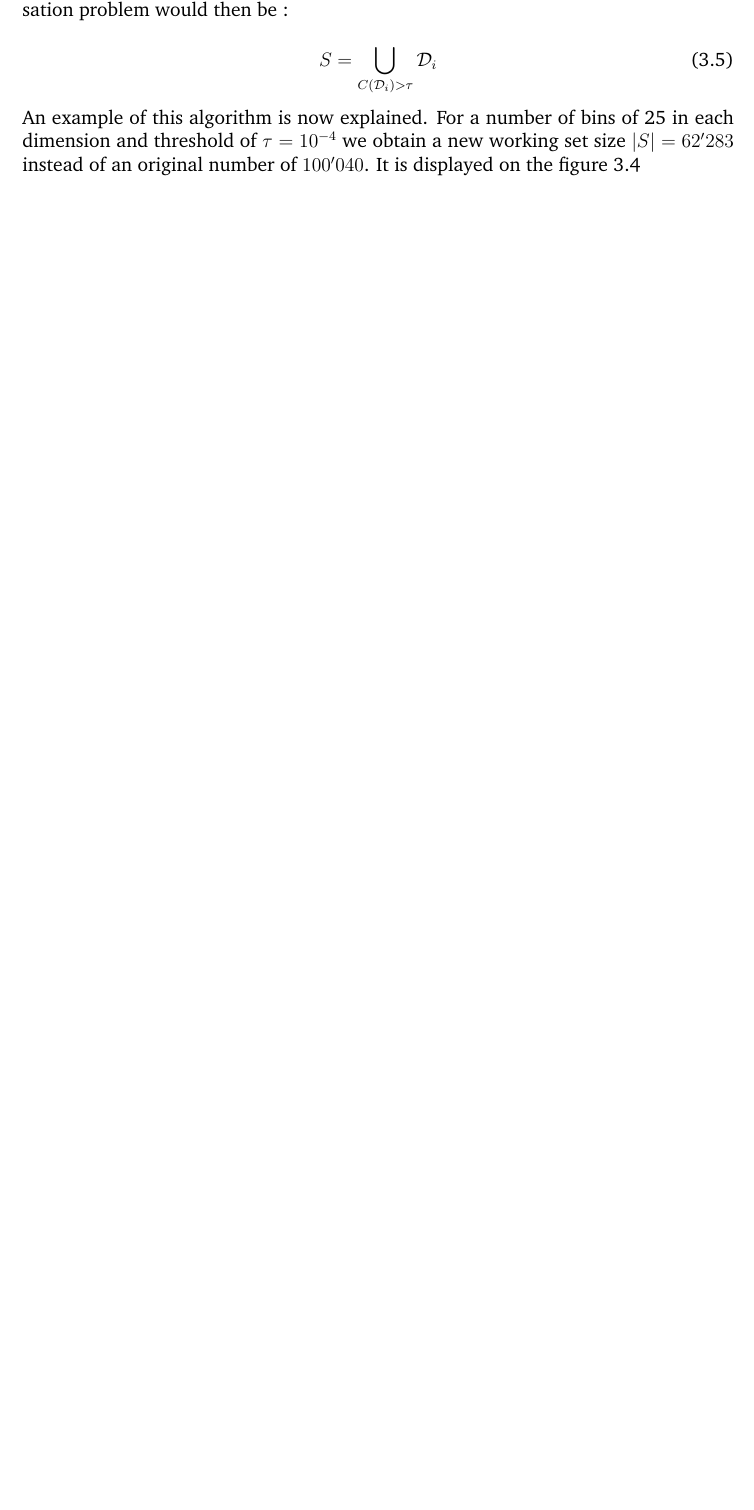
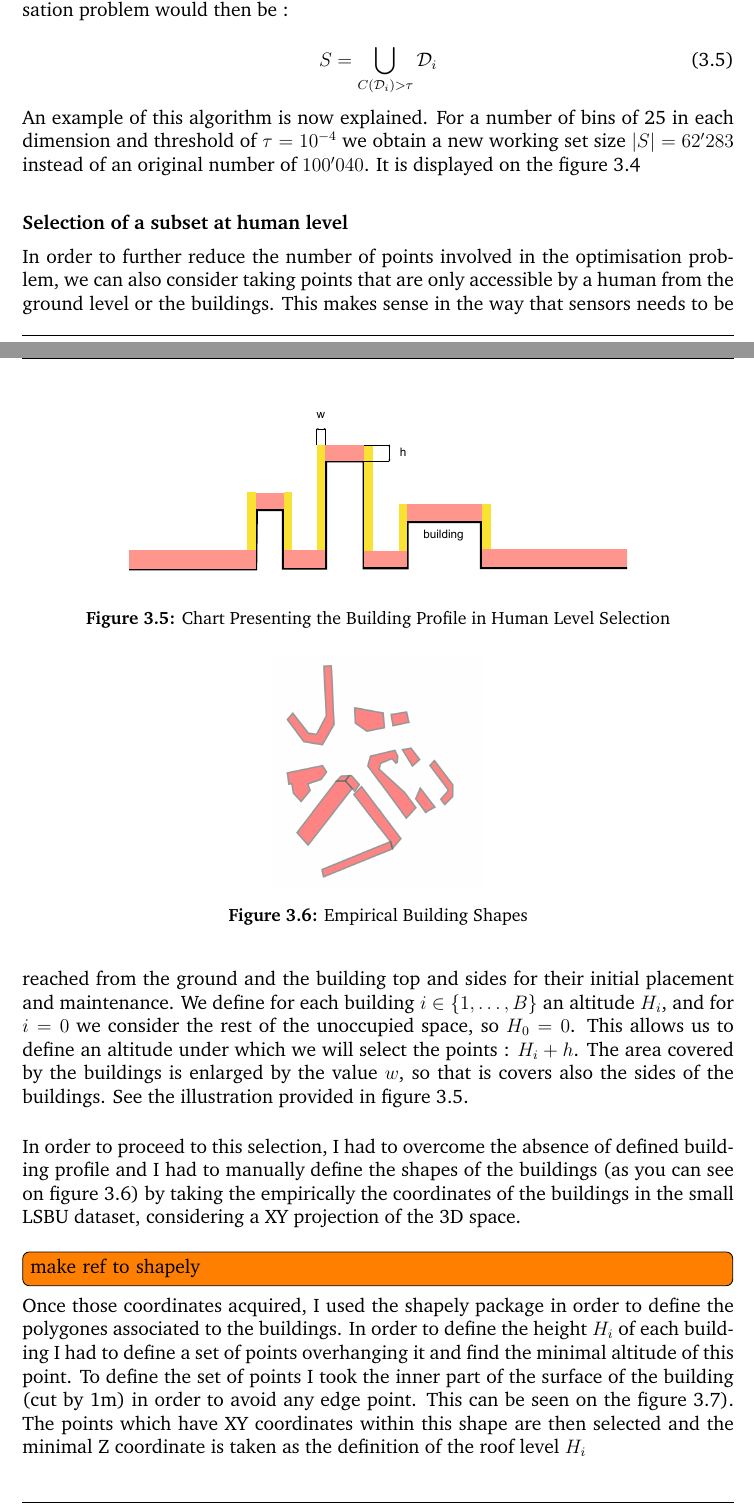
Before and after one commit to adrianlwn/MScProject_OptSensors_GP, a LaTeX thesis (Background_and_Progress_Report/main.tex, which reads Background_and_Progress_Report/progress.tex): part of page 25 of 29 before the commit and two parts of pages 25 and 26 of 32 after it, the two joined at a grey line, cut so that both start at the same text, the shorter picture padded with empty space. Compiled offline with pdfLaTeX; a missing bibliography style is replaced by a similar one.

Commit message:
Add Human selection section

```diff
--- a/Background_and_Progress_Report/progress.tex
+++ b/Background_and_Progress_Report/progress.tex
@@ -186,3 +188,25 @@ An example of this algorithm is now explained. For a number of bins of 25 in eac
 	\label{fig:working_subset}
 \end{figure}
 
+\paragraph{Selection of a subset at human level}
+
+In order to further reduce the number of points involved in the optimisation problem, we can also consider taking points that are only accessible by a human from the ground level or the buildings. This makes sense in the way that sensors needs to be reached from the ground and the  building top and sides for their initial placement and maintenance. We define for each building $i \in \{1, \dots, B\}$ an altitude $H_i$, and for $i = 0$ we consider the rest of the unoccupied space, so $H_0 = 0$. This allows us to define an altitude under which we will select the points : $H_i + h$. The area covered by the buildings is enlarged by the value $w$, so that is covers also the sides of the buildings. See the illustration provided in figure \ref{fig:humanchart}. \\
+
+\begin{figure}[t]
+\centering
+	\includegraphics[width = 0.7 \textwidth]{figures/DataAnalysis/HumanSelection_chart}
+	\caption{Chart Presenting the Building Profile in Human Level Selection}
+	\label{fig:humanchart}
+\end{figure}
+
+In order to proceed to this selection, I had to overcome the absence of defined building profile and I had to manually define the shapes of the buildings (as you can see on figure \ref{fig:buildingshapes}) by taking the empirically the coordinates of the buildings in the small LSBU dataset, considering a XY projection of the 3D space. \\
+
+\begin{figure}[]
+\centering
+	\includegraphics[width = 0.3 \textwidth]{figures/DataAnalysis/buildingShapes_13}
+	\caption{Empirical Building Shapes}
+	\label{fig:buildingshapes}
+\end{figure}
+
+\todo{make ref to shapely}
+Once those coordinates acquired, I used the shapely package in order to define the polygones associated to the buildings. In order to define the height $H_i$ of each building I had to define a set of points overhanging it and find the minimal altitude of this point.  To define the set of points I took the inner part of the surface of the building (cut by 1m) in order to avoid any edge point. This can be seen on the figure \ref{fig:inner_outer_building}). The points which have XY coordinates within this shape are then selected and the minimal Z coordinate is taken as the definition of the roof level $H_i$ \\
```
Also changed, not shown: Background_and_Progress_Report/figures/Covariance/cov_oas_eigenval_loglog.png (added), Background_and_Progress_Report/figures/Covariance/cov_oas_sorted_values.png (added), Background_and_Progress_Report/figures/Covariance/cov_pca40_eigenval_loglog.png (added), Background_and_Progress_Report/figures/Covariance/cov_pca40_sorted_values.png (added), Background_and_Progress_Report/figures/Covariance/cov_shrink_eigenval_loglog.png (added), Background_and_Progress_Report/figures/Covariance/cov_shrink_sorted_values.png (added), Background_and_Progress_Report/figures/DataAnalysis/BuildingSurfaceBuffer.png (added), Background_and_Progress_Report/figures/DataAnalysis/FinalSelection_zoom.png (added), Background_and_Progress_Report/figures/DataAnalysis/HumanSelectionH2W1_overview.png (added), Background_and_Progress_Report/figures/DataAnalysis/HumanSelectionH2W1_zoom.png (added), Background_and_Progress_Report/figures/DataAnalysis/HumanSelection_chart.pdf (added), Background_and_Progress_Report/figures/DataAnalysis/buildingShapes_13.png (added), Background_and_Progress_Report/figures/DataAnalysis/buildingheights_13.png (added), Background_and_Progress_Report/progress.tex (42 more changed lines), 7 other files.
